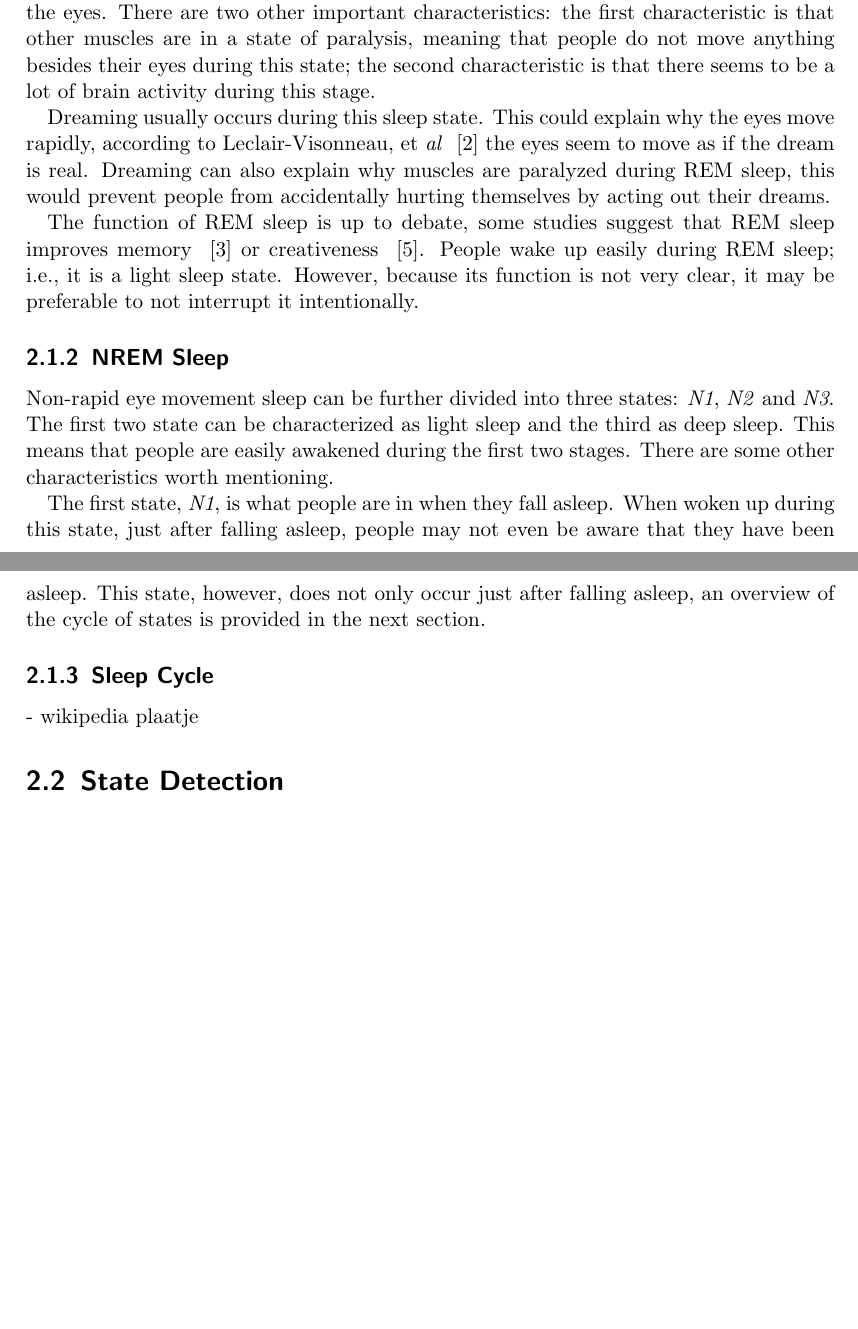
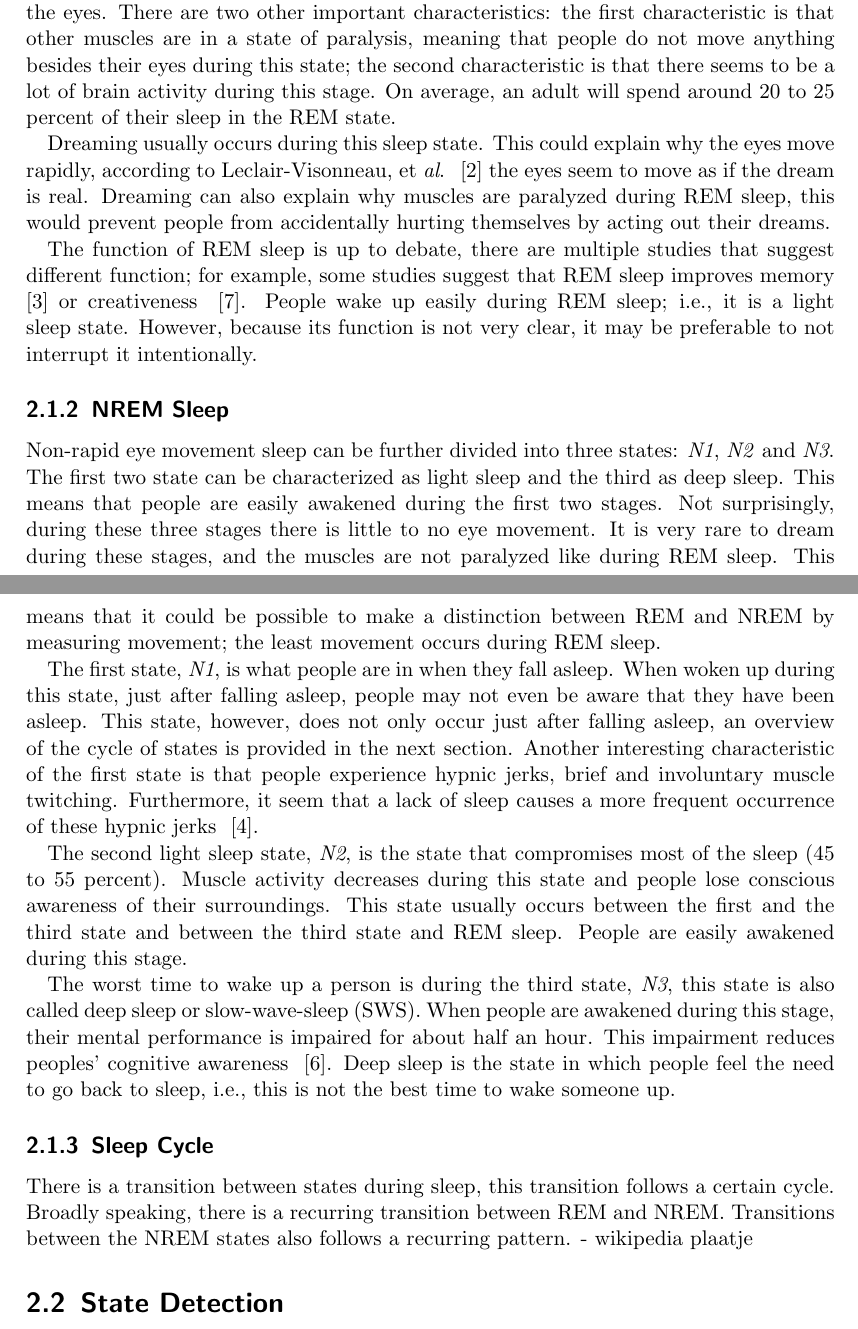
Before and after one commit to frbl/Ubiquitous-Computing-Report, a LaTeX document (report.tex, which reads context.tex): two parts of pages 4 and 5 of 10, joined at a grey line, cut so that both start at the same text, the shorter picture padded with empty space. Compiled offline with pdfLaTeX.

Commit message:
added to context chapter and created an image directory to hold images and also created an image for the context chapter

```diff
--- a/context.tex
+++ b/context.tex
@@ -8,22 +8,28 @@ There are two broad sleep states: REM (Rapid eye movement) and NREM (non-rapid e
 
 \subsection{REM Sleep} % (fold)
 \label{sub:rem_sleep}
-Rapid eye movement sleep is characterized by, unsurprisingly, by rapid movements of the eyes. There are two other important characteristics: the first characteristic is that other muscles are in a state of paralysis, meaning that people do not move anything besides their eyes during this state; the second characteristic is that there seems to be a lot of brain activity during this stage.
+Rapid eye movement sleep is characterized by, unsurprisingly, by rapid movements of the eyes. There are two other important characteristics: the first characteristic is that other muscles are in a state of paralysis, meaning that people do not move anything besides their eyes during this state; the second characteristic is that there seems to be a lot of brain activity during this stage. On average, an adult will spend around $20$ to $25$ percent of their sleep in the REM state.
 
-Dreaming usually occurs during this sleep state. This could explain why the eyes move rapidly, according to Leclair-Visonneau, et \emph{al} ~\cite{LeclairVisonneau:2010:Brain:20478849} the eyes seem to move as if the dream is real. Dreaming can also explain why muscles are paralyzed during REM sleep, this would prevent people from accidentally hurting themselves by acting out their dreams.
+Dreaming usually occurs during this sleep state. This could explain why the eyes move rapidly, according to Leclair-Visonneau, et \emph{al}. ~\cite{LeclairVisonneau:2010:Brain:20478849} the eyes seem to move as if the dream is real. Dreaming can also explain why muscles are paralyzed during REM sleep, this would prevent people from accidentally hurting themselves by acting out their dreams.
 
-The function of REM sleep is up to debate, some studies suggest that REM sleep improves memory ~\cite{Marshall:2006:Nature:17086200} or creativeness ~\cite{Wagner:2004:Nature:14737168}. People wake up easily during REM sleep; i.e., it is a light sleep state. However, because its function is not very clear, it may be preferable to not interrupt it intentionally.
+The function of REM sleep is up to debate, there are multiple studies that suggest different function; for example, some studies suggest that REM sleep improves memory ~\cite{Marshall:2006:Nature:17086200} or creativeness ~\cite{Wagner:2004:Nature:14737168}. People wake up easily during REM sleep; i.e., it is a light sleep state. However, because its function is not very clear, it may be preferable to not interrupt it intentionally.
 % subsection rem_sleep (end)
 
 \subsection{NREM Sleep} % (fold)
 \label{sub:non_rem_sleep}
-Non-rapid eye movement sleep can be further divided into three states: \emph{N1}, \emph{N2} and \emph{N3}. The first two state can be characterized as light sleep and the third as deep sleep. This means that people are easily awakened during the first two stages. There are some other characteristics worth mentioning.
+Non-rapid eye movement sleep can be further divided into three states: \emph{N1}, \emph{N2} and \emph{N3}. The first two state can be characterized as light sleep and the third as deep sleep. This means that people are easily awakened during the first two stages. Not surprisingly, during these three stages there is little to no eye movement. It is very rare to dream during these stages, and the muscles are not paralyzed like during REM sleep. This means that it could be possible to make a distinction between REM and NREM by measuring movement; the least movement occurs during REM sleep.
 
-The first state, \emph{N1}, is what people are in when they fall asleep. When woken up during this state, just after falling asleep, people may not even be aware that they have been asleep. This state, however, does not only occur just after falling asleep, an overview of the cycle of states is provided in the next section.
+The first state, \emph{N1}, is what people are in when they fall asleep. When woken up during this state, just after falling asleep, people may not even be aware that they have been asleep. This state, however, does not only occur just after falling asleep, an overview of the cycle of states is provided in the next section. Another interesting characteristic of the first state is that people experience hypnic jerks, brief and involuntary muscle twitching. Furthermore, it seem that a lack of sleep causes a more frequent occurrence of these hypnic jerks ~\cite{Sander:1998:J-Neurol-Neurosurg-Psychiatry:9598699}.
+
+The second light sleep state, \emph{N2}, is the state that compromises most of the sleep ($45$ to $55$ percent). Muscle activity decreases during this state and people lose conscious awareness of their surroundings. This state usually occurs between the first and the third state and between the third state and REM sleep. People are easily awakened during this stage.
+
+The worst time to wake up a person is during the third state, \emph{N3}, this state is also called deep sleep or slow-wave-sleep (SWS). When people are awakened during this stage, their mental performance is impaired for about half an hour. This impairment reduces peoples' cognitive awareness ~\cite{Tassi2000341}.
+Deep sleep is the state in which people feel the need to go back to sleep, i.e., this is not the best time to wake someone up.
 % subsection non_rem_sleep (end)
 
 \subsection{Sleep Cycle} % (fold)
 \label{sub:sleep_cycle}
+There is a transition between states during sleep, this transition follows a certain cycle. Broadly speaking, there is a recurring transition between REM and NREM. Transitions between the NREM states also follows a recurring pattern.
 - wikipedia plaatje
 % subsection sleep_cycle (end)
 
```
Also changed, not shown: evaluation.tex (+1 -0 lines), report.bib (+15 -0 lines), images/sleep_cycle.png (added), 1 other file.
